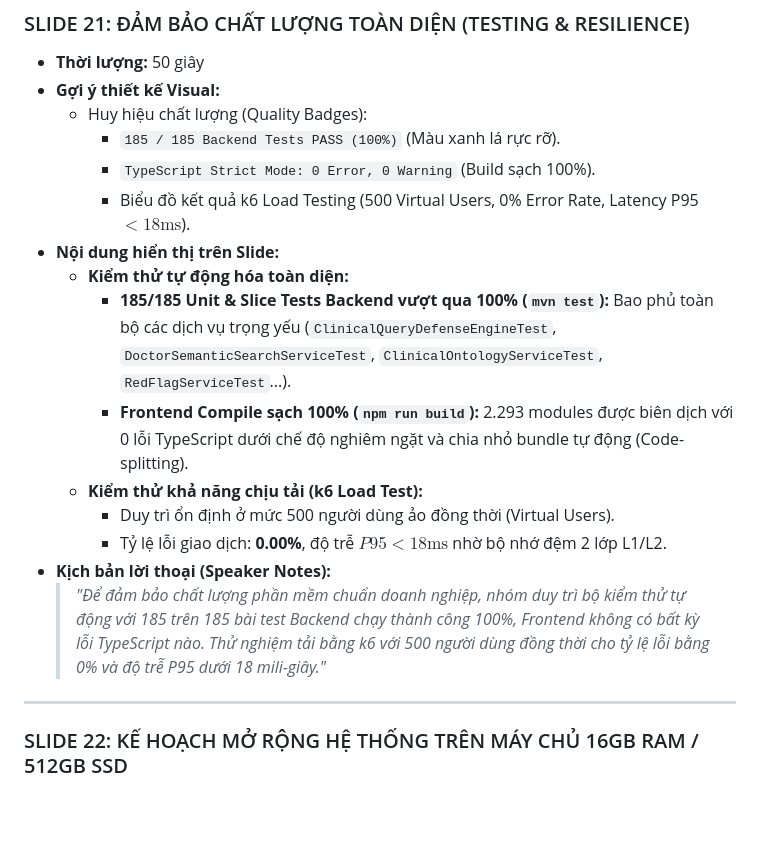
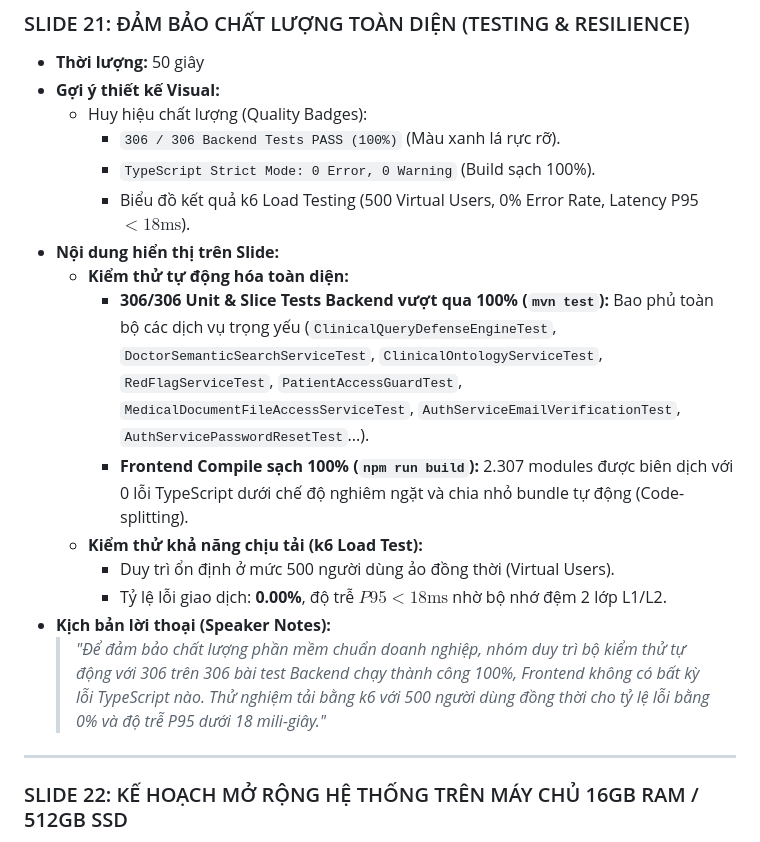
Before and after one commit to vinhhotff/KLTN-medical-assistant, a Markdown page: docs/CAPSTONE_PRESENTATION_SLIDES.md, the part around the change. GitHub-like rendering; blank space fills up the shorter version.

```diff
--- a/docs/CAPSTONE_PRESENTATION_SLIDES.md
+++ b/docs/CAPSTONE_PRESENTATION_SLIDES.md
@@ -461,18 +461,18 @@
 * **Thời lượng:** 50 giây
 * **Gợi ý thiết kế Visual:**
   - Huy hiệu chất lượng (Quality Badges):
-    - `185 / 185 Backend Tests PASS (100%)` (Màu xanh lá rực rỡ).
+    - `306 / 306 Backend Tests PASS (100%)` (Màu xanh lá rực rỡ).
     - `TypeScript Strict Mode: 0 Error, 0 Warning` (Build sạch 100%).
     - Biểu đồ kết quả k6 Load Testing (500 Virtual Users, 0% Error Rate, Latency P95 $< 18\text{ms}$).
 * **Nội dung hiển thị trên Slide:**
   - **Kiểm thử tự động hóa toàn diện:**
-    - **185/185 Unit & Slice Tests Backend vượt qua 100% (`mvn test`):** Bao phủ toàn bộ các dịch vụ trọng yếu (`ClinicalQueryDefenseEngineTest`, `DoctorSemanticSearchServiceTest`, `ClinicalOntologyServiceTest`, `RedFlagServiceTest`...).
-    - **Frontend Compile sạch 100% (`npm run build`):** 2.293 modules được biên dịch với 0 lỗi TypeScript dưới chế độ nghiêm ngặt và chia nhỏ bundle tự động (Code-splitting).
+    - **306/306 Unit & Slice Tests Backend vượt qua 100% (`mvn test`):** Bao phủ toàn bộ các dịch vụ trọng yếu (`ClinicalQueryDefenseEngineTest`, `DoctorSemanticSearchServiceTest`, `ClinicalOntologyServiceTest`, `RedFlagServiceTest`, `PatientAccessGuardTest`, `MedicalDocumentFileAccessServiceTest`, `AuthServiceEmailVerificationTest`, `AuthServicePasswordResetTest`...).
+    - **Frontend Compile sạch 100% (`npm run build`):** 2.307 modules được biên dịch với 0 lỗi TypeScript dưới chế độ nghiêm ngặt và chia nhỏ bundle tự động (Code-splitting).
   - **Kiểm thử khả năng chịu tải (k6 Load Test):**
     - Duy trì ổn định ở mức 500 người dùng ảo đồng thời (Virtual Users).
     - Tỷ lệ lỗi giao dịch: **0.00%**, độ trễ $P95 < 18\text{ms}$ nhờ bộ nhớ đệm 2 lớp L1/L2.
 * **Kịch bản lời thoại (Speaker Notes):**
-  > *"Để đảm bảo chất lượng phần mềm chuẩn doanh nghiệp, nhóm duy trì bộ kiểm thử tự động với 185 trên 185 bài test Backend chạy thành công 100%, Frontend không có bất kỳ lỗi TypeScript nào. Thử nghiệm tải bằng k6 với 500 người dùng đồng thời cho tỷ lệ lỗi bằng 0% và độ trễ P95 dưới 18 mili-giây."*
+  > *"Để đảm bảo chất lượng phần mềm chuẩn doanh nghiệp, nhóm duy trì bộ kiểm thử tự động với 306 trên 306 bài test Backend chạy thành công 100%, Frontend không có bất kỳ lỗi TypeScript nào. Thử nghiệm tải bằng k6 với 500 người dùng đồng thời cho tỷ lệ lỗi bằng 0% và độ trễ P95 dưới 18 mili-giây."*
 
 ---
 
```
Also changed, not shown: docs/CAPSTONE_SPECIFICATION.md (+2 -2 lines), docs/HUONG_DAN_LAM_SLIDE_VA_SRS.md (+6 -6 lines).
